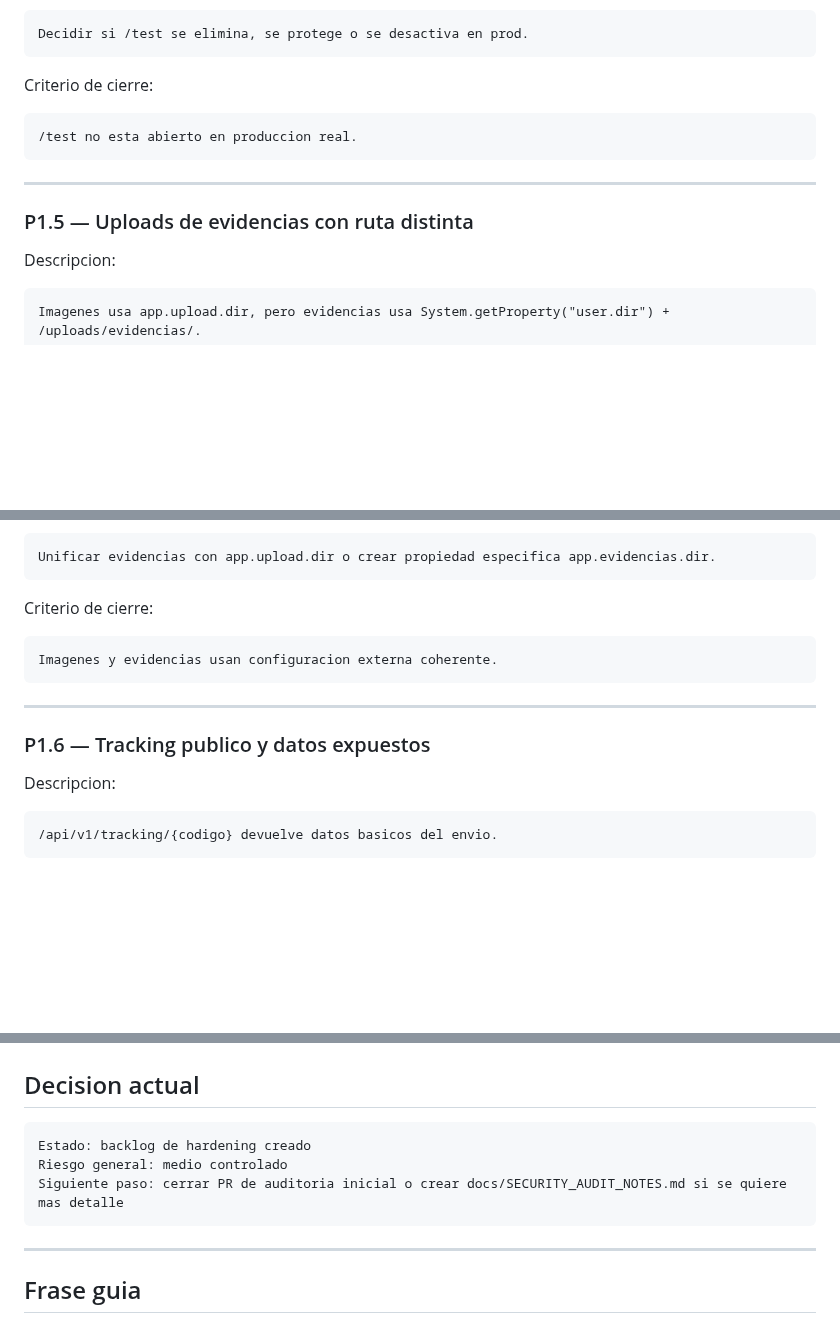
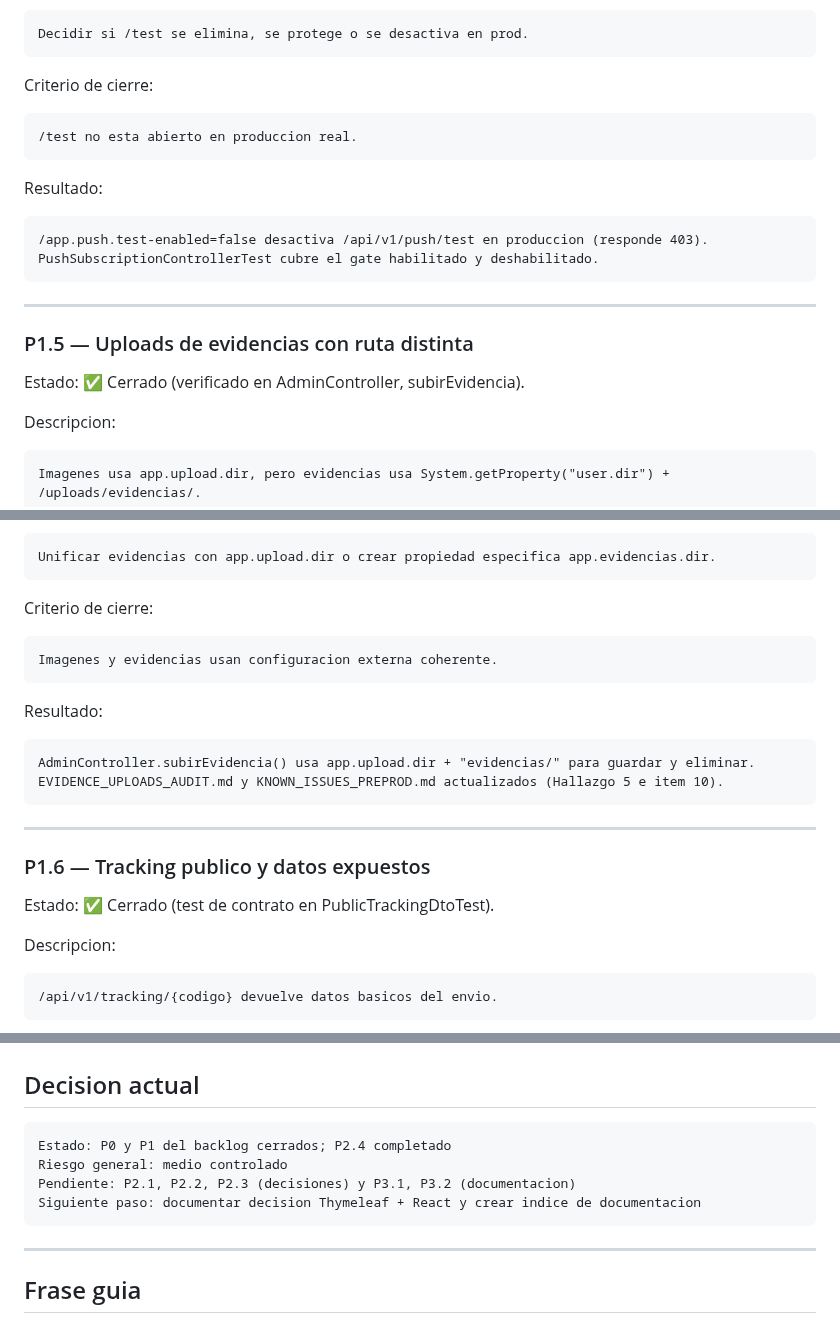
Before and after one commit to DAW1BSergiomg26/Envios_Paraguay_CMS, a Markdown page: docs/HARDENING_BACKLOG_ENVIOS_CMS.md, 3 parts joined by grey strips. Drawn GitHub-style; blank space fills up the shorter version.

````diff
--- a/docs/HARDENING_BACKLOG_ENVIOS_CMS.md
+++ b/docs/HARDENING_BACKLOG_ENVIOS_CMS.md
@@ -178,9 +214,18 @@ Criterio de cierre:
 /test no esta abierto en produccion real.
 ```
 
+Resultado:
+
+```text
+/app.push.test-enabled=false desactiva /api/v1/push/test en produccion (responde 403).
+PushSubscriptionControllerTest cubre el gate habilitado y deshabilitado.
+```
+
 ---
 
 ### P1.5 — Uploads de evidencias con ruta distinta
+
+Estado: ✅ Cerrado (verificado en AdminController, subirEvidencia).
 
 Descripcion:
 
@@ -206,9 +251,18 @@ Criterio de cierre:
 Imagenes y evidencias usan configuracion externa coherente.
 ```
 
+Resultado:
+
+```text
+AdminController.subirEvidencia() usa app.upload.dir + "evidencias/" para guardar y eliminar.
+EVIDENCE_UPLOADS_AUDIT.md y KNOWN_ISSUES_PREPROD.md actualizados (Hallazgo 5 e item 10).
+```
+
 ---
 
 ### P1.6 — Tracking publico y datos expuestos
+
+Estado: ✅ Cerrado (test de contrato en PublicTrackingDtoTest).
 
 Descripcion:
 
@@ -402,9 +473,10 @@ refactor naming
 ## Decision actual
 
 ```text
-Estado: backlog de hardening creado
+Estado: P0 y P1 del backlog cerrados; P2.4 completado
 Riesgo general: medio controlado
-Siguiente paso: cerrar PR de auditoria inicial o crear docs/SECURITY_AUDIT_NOTES.md si se quiere mas detalle
+Pendiente: P2.1, P2.2, P2.3 (decisiones) y P3.1, P3.2 (documentacion)
+Siguiente paso: documentar decision Thymeleaf + React y crear indice de documentacion
 ```
 
 ---
````
Also changed, not shown: other parts of docs/HARDENING_BACKLOG_ENVIOS_CMS.md (+61 -8 lines), docs/EVIDENCE_UPLOADS_AUDIT.md (+24 -9 lines), docs/KNOWN_ISSUES_PREPROD.md (+1 -1 lines).
